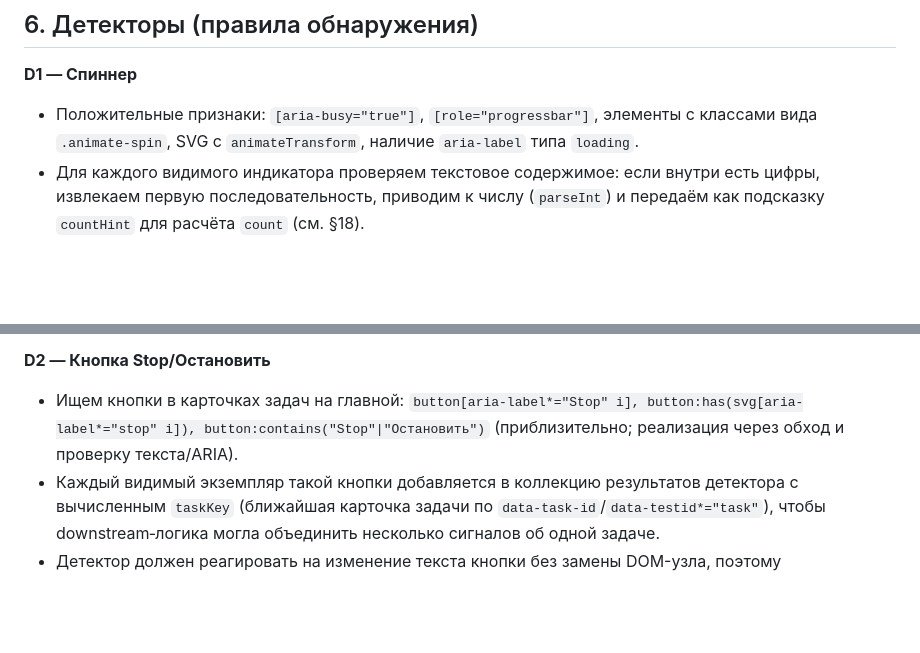
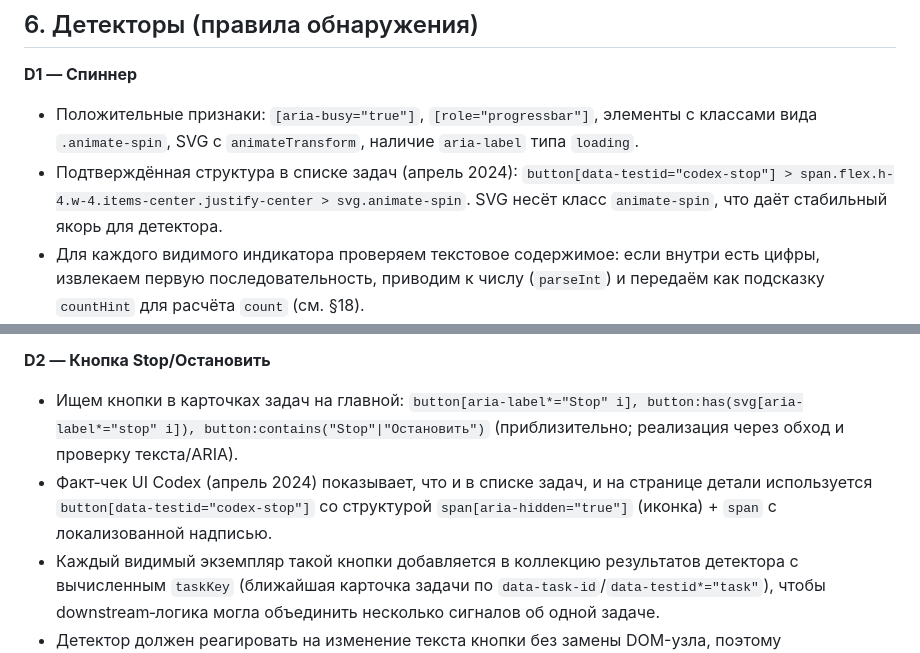
Before and after one commit to nicelight/Codexex, a Markdown page: docs/brief.md, 2 parts joined by grey strips. Drawn GitHub-style; blank space fills up the shorter version.

Commit message:
docs: зафиксировать сигнатуры спиннера и stop-кнопки

```diff
--- a/docs/brief.md
+++ b/docs/brief.md
@@ -201,6 +201,7 @@ Background хранит `signals` в виде последнего снимка
 **D1 — Спиннер**
 
 * Положительные признаки: `[aria-busy="true"]`, `[role="progressbar"]`, элементы с классами вида `.animate-spin`, SVG с `animateTransform`, наличие `aria-label` типа `loading`.
+* Подтверждённая структура в списке задач (апрель 2024): `button[data-testid="codex-stop"] > span.flex.h-4.w-4.items-center.justify-center > svg.animate-spin`. SVG несёт класс `animate-spin`, что даёт стабильный якорь для детектора.
 * Для каждого видимого индикатора проверяем текстовое содержимое: если внутри есть цифры, извлекаем первую последовательность, приводим к числу (`parseInt`) и передаём как подсказку `countHint` для расчёта `count` (см. §18).
 * Негативные признаки: отображение спиннера внутри скрытых контейнеров (`display:none`, `aria-hidden=true`) — игнорировать.
 * Обязательные проверки видимости: элемент и его предки не помечены `aria-hidden="true"`; `offsetParent` существует (либо стиль `position:fixed`), `getComputedStyle` не возвращает `display:none`, `visibility:hidden|collapse`, `opacity:0`.
@@ -209,6 +210,7 @@ Background хранит `signals` в виде последнего снимка
 **D2 — Кнопка Stop/Остановить**
 
 * Ищем кнопки в карточках задач на главной: `button[aria-label*="Stop" i], button:has(svg[aria-label*="stop" i]), button:contains("Stop"|"Остановить")` (приблизительно; реализация через обход и проверку текста/ARIA).
+* Факт‑чек UI Codex (апрель 2024) показывает, что и в списке задач, и на странице детали используется `button[data-testid="codex-stop"]` со структурой `span[aria-hidden="true"]` (иконка) + `span` с локализованной надписью.
 * Каждый видимый экземпляр такой кнопки добавляется в коллекцию результатов детектора с вычисленным `taskKey` (ближайшая карточка задачи по `data-task-id`/`data-testid*="task"`), чтобы downstream‑логика могла объединить несколько сигналов об одной задаче.
 * Детектор должен реагировать на изменение текста кнопки без замены DOM-узла, поэтому `MutationObserver` обязан отслеживать изменения `characterData` (см. §18).
 
```
Also changed, not shown: spec/detectors.md (+2 -2 lines).
